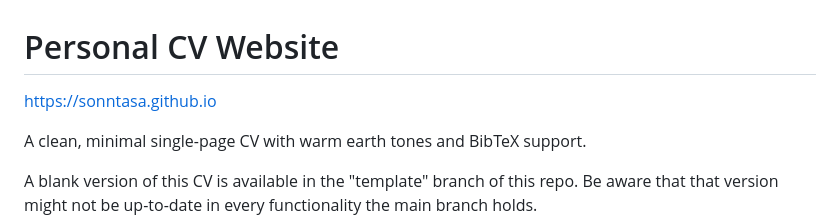
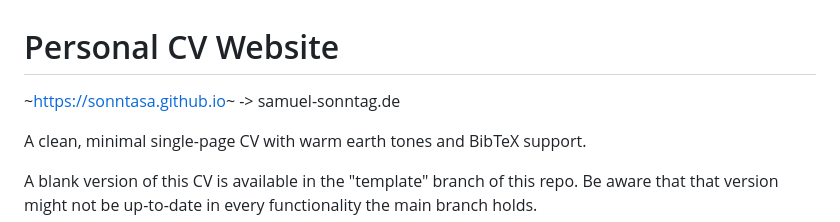
Before and after one commit to sonntasa/sonntasa.github.io, a Markdown page: README.md, the part around the change. Rendered like a GitHub page.

Commit message:
Change website link to personal domain
Updated the website link from GitHub Pages to personal domain.

```diff
--- a/README.md
+++ b/README.md
@@ -1,6 +1,6 @@
 # Personal CV Website
 
-https://sonntasa.github.io
+~https://sonntasa.github.io~ -> samuel-sonntag.de
 
 A clean, minimal single-page CV with warm earth tones and BibTeX support.
 
```
